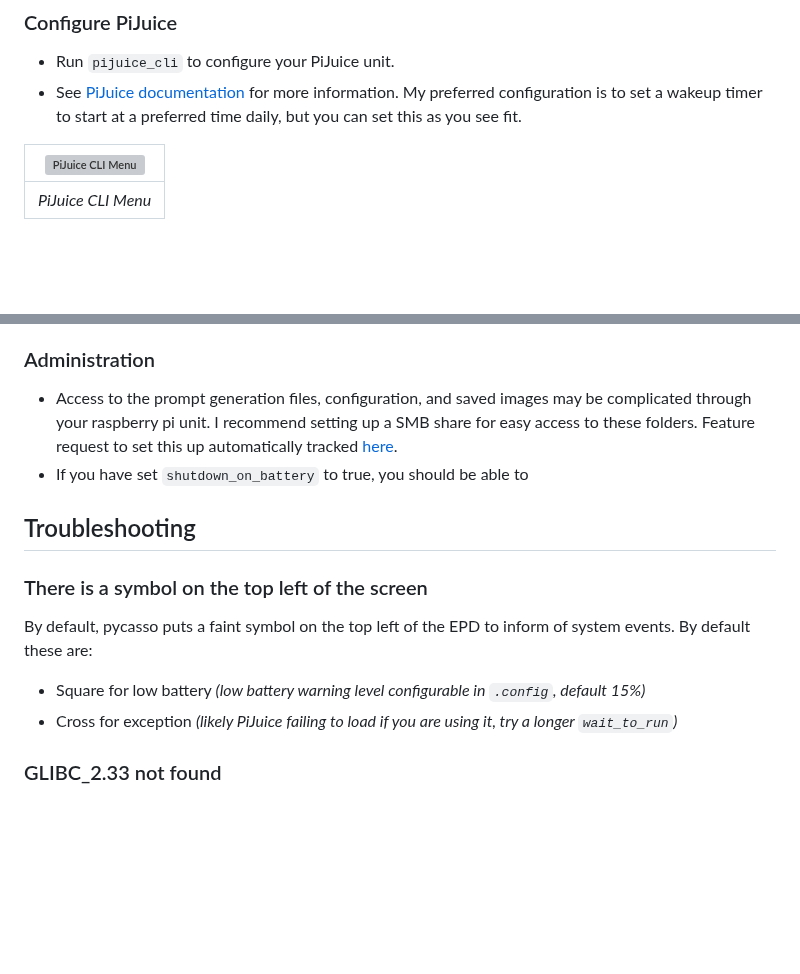
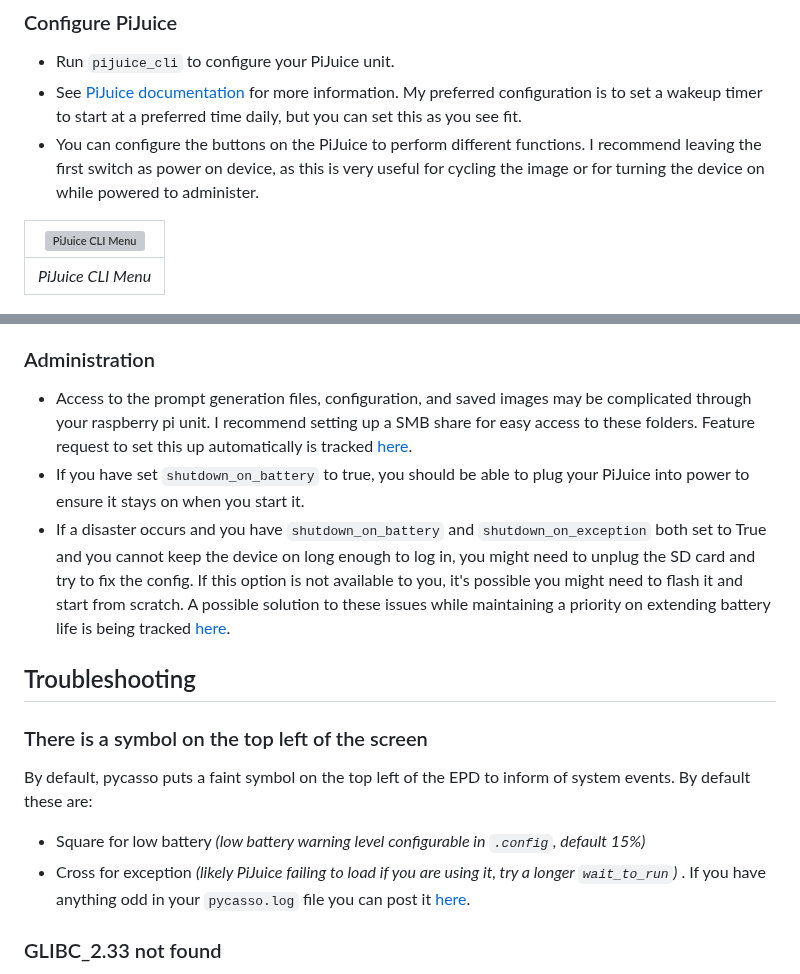
Before and after one commit to jezs00/pycasso, a Markdown page: README.md, 2 parts joined by grey strips. Rendered like a GitHub page; blank space fills up the shorter version; grey boxes are pictures that could not be loaded.

```diff
--- a/README.md
+++ b/README.md
@@ -50,6 +50,7 @@ bash <(curl https://raw.githubusercontent.com/jezs00/pycasso/main/setup.sh)
 * Run `pijuice_cli` to configure your PiJuice unit.
 * See [PiJuice documentation](https://github.com/PiSupply/PiJuice/blob/master/Software/README.md) for
 more information. My preferred configuration is to set a wakeup timer to start at a preferred time daily, but you can set this as you see fit.
+* You can configure the buttons on the PiJuice to perform different functions. I recommend leaving the first switch as power on device, as this is very useful for cycling the image or for turning the device on while powered to administer.
 
 
 | ![PiJuice CLI Menu](https://i.imgur.com/npZJSTK.png) |
@@ -77,15 +78,16 @@ more information. My preferred configuration is to set a wakeup timer to start a
   * Have a play around with the prompts and see what works for you
 
 ### Administration
-* Access to the prompt generation files, configuration, and saved images may be complicated through your raspberry pi unit. I recommend setting up a SMB share for easy access to these folders. Feature request to set this up automatically tracked [here](https://github.com/jezs00/pycasso/issues/19).
-* If you have set `shutdown_on_battery` to true, you should be able to
+* Access to the prompt generation files, configuration, and saved images may be complicated through your raspberry pi unit. I recommend setting up a SMB share for easy access to these folders. Feature request to set this up automatically is tracked [here](https://github.com/jezs00/pycasso/issues/19).
+* If you have set `shutdown_on_battery` to true, you should be able to plug your PiJuice into power to ensure it stays on when you start it.
+* If a disaster occurs and you have `shutdown_on_battery` and `shutdown_on_exception` both set to True and you cannot keep the device on long enough to log in, you might need to unplug the SD card and try to fix the config. If this option is not available to you, it's possible you might need to flash it and start from scratch. A possible solution to these issues while maintaining a priority on extending battery life is being tracked [here](https://github.com/jezs00/pycasso/issues/20).
 
 ## Troubleshooting
 
 ### There is a symbol on the top left of the screen
 By default, pycasso puts a faint symbol on the top left of the EPD to inform of system events. By default these are:
 * Square for low battery _(low battery warning level configurable in `.config`, default 15%)_
-* Cross for exception _(likely PiJuice failing to load if you are using it, try a longer `wait_to_run`)_
+* Cross for exception _(likely PiJuice failing to load if you are using it, try a longer `wait_to_run`)_ . If you have anything odd in your `pycasso.log` file you can post it [here](https://github.com/jezs00/pycasso/issues).
 
 ### GLIBC_2.33 not found
 I have experienced this error even with the most recent release of raspbian.
```
